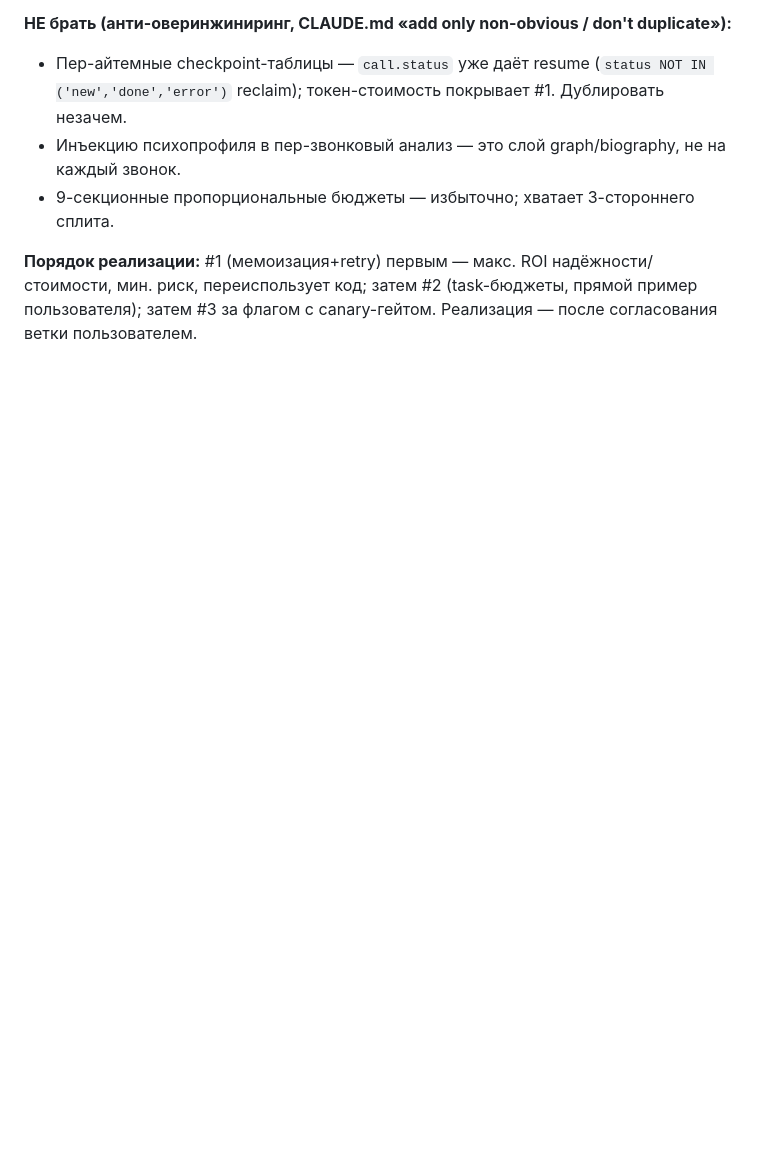
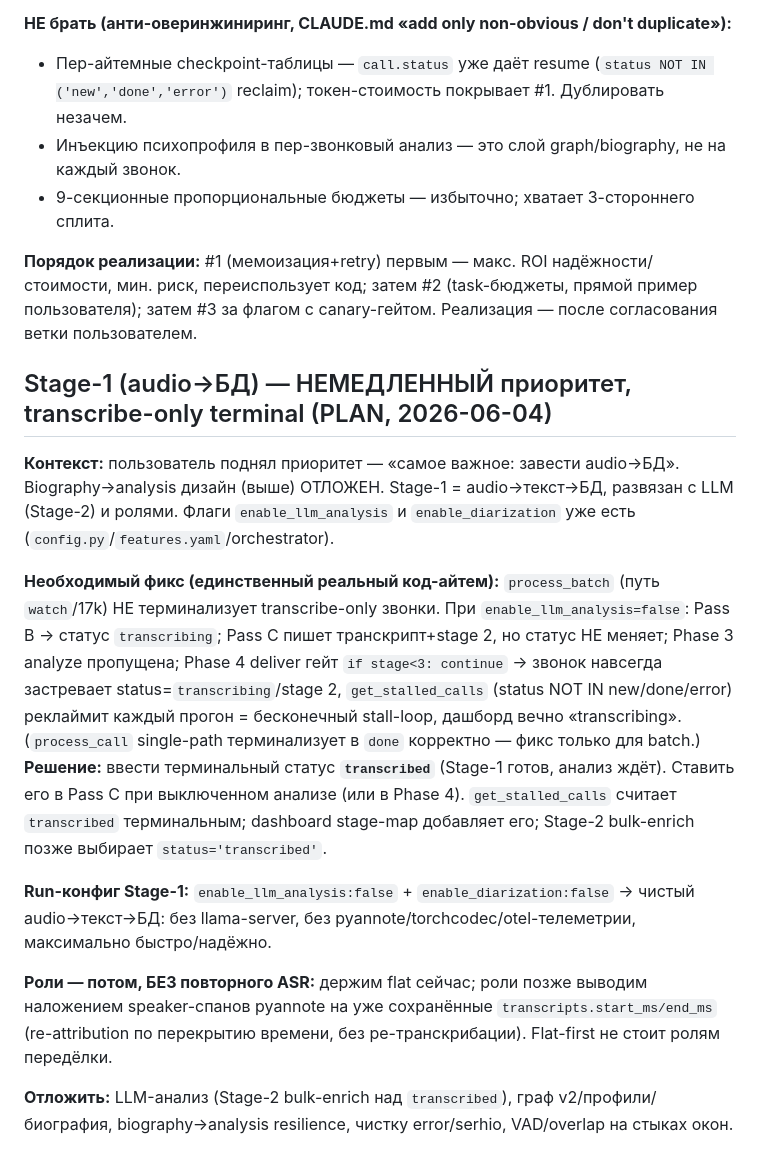
Before and after one commit to SergioTheFirst/callprofiler, a Markdown page: .claude/rules/decisions.md, the part around the change. Drawn GitHub-style; blank space fills up the shorter version.

Commit message:
docs: Stage-1 (audio->DB) priority + transcribe-only plan in memory

```diff
--- a/.claude/rules/decisions.md
+++ b/.claude/rules/decisions.md
@@ -205,3 +205,30 @@ After switching: run `graph-replay --user X` + `biography-run --user X --passes
 **Порядок реализации:** #1 (мемоизация+retry) первым — макс. ROI надёжности/стоимости, мин.
 риск, переиспользует код; затем #2 (task-бюджеты, прямой пример пользователя); затем #3 за
 флагом с canary-гейтом. Реализация — после согласования ветки пользователем.
+
+## Stage-1 (audio→БД) — НЕМЕДЛЕННЫЙ приоритет, transcribe-only terminal (PLAN, 2026-06-04)
+
+**Контекст:** пользователь поднял приоритет — «самое важное: завести audio→БД». Biography→analysis
+дизайн (выше) ОТЛОЖЕН. Stage-1 = audio→текст→БД, развязан с LLM (Stage-2) и ролями. Флаги
+`enable_llm_analysis` и `enable_diarization` уже есть (`config.py`/`features.yaml`/orchestrator).
+
+**Необходимый фикс (единственный реальный код-айтем):** `process_batch` (путь `watch`/17k) НЕ
+терминализует transcribe-only звонки. При `enable_llm_analysis=false`: Pass B → статус
+`transcribing`; Pass C пишет транскрипт+stage 2, но статус НЕ меняет; Phase 3 analyze пропущена;
+Phase 4 deliver гейт `if stage<3: continue` → звонок навсегда застревает status=`transcribing`/stage 2,
+`get_stalled_calls` (status NOT IN new/done/error) реклаймит каждый прогон = бесконечный stall-loop,
+дашборд вечно «transcribing». (`process_call` single-path терминализует в `done` корректно — фикс
+только для batch.)
+**Решение:** ввести терминальный статус **`transcribed`** (Stage-1 готов, анализ ждёт). Ставить его
+в Pass C при выключенном анализе (или в Phase 4). `get_stalled_calls` считает `transcribed`
+терминальным; dashboard stage-map добавляет его; Stage-2 bulk-enrich позже выбирает `status='transcribed'`.
+
+**Run-конфиг Stage-1:** `enable_llm_analysis:false` + `enable_diarization:false` → чистый
+audio→текст→БД: без llama-server, без pyannote/torchcodec/otel-телеметрии, максимально быстро/надёжно.
+
+**Роли — потом, БЕЗ повторного ASR:** держим flat сейчас; роли позже выводим наложением
+speaker-спанов pyannote на уже сохранённые `transcripts.start_ms/end_ms` (re-attribution по
+перекрытию времени, без ре-транскрибации). Flat-first не стоит ролям передёлки.
+
+**Отложить:** LLM-анализ (Stage-2 bulk-enrich над `transcribed`), граф v2/профили/биография,
+biography→analysis resilience, чистку error/serhio, VAD/overlap на стыках окон.
```
Also changed, not shown: CONTINUITY.md (+17 -5 lines).
